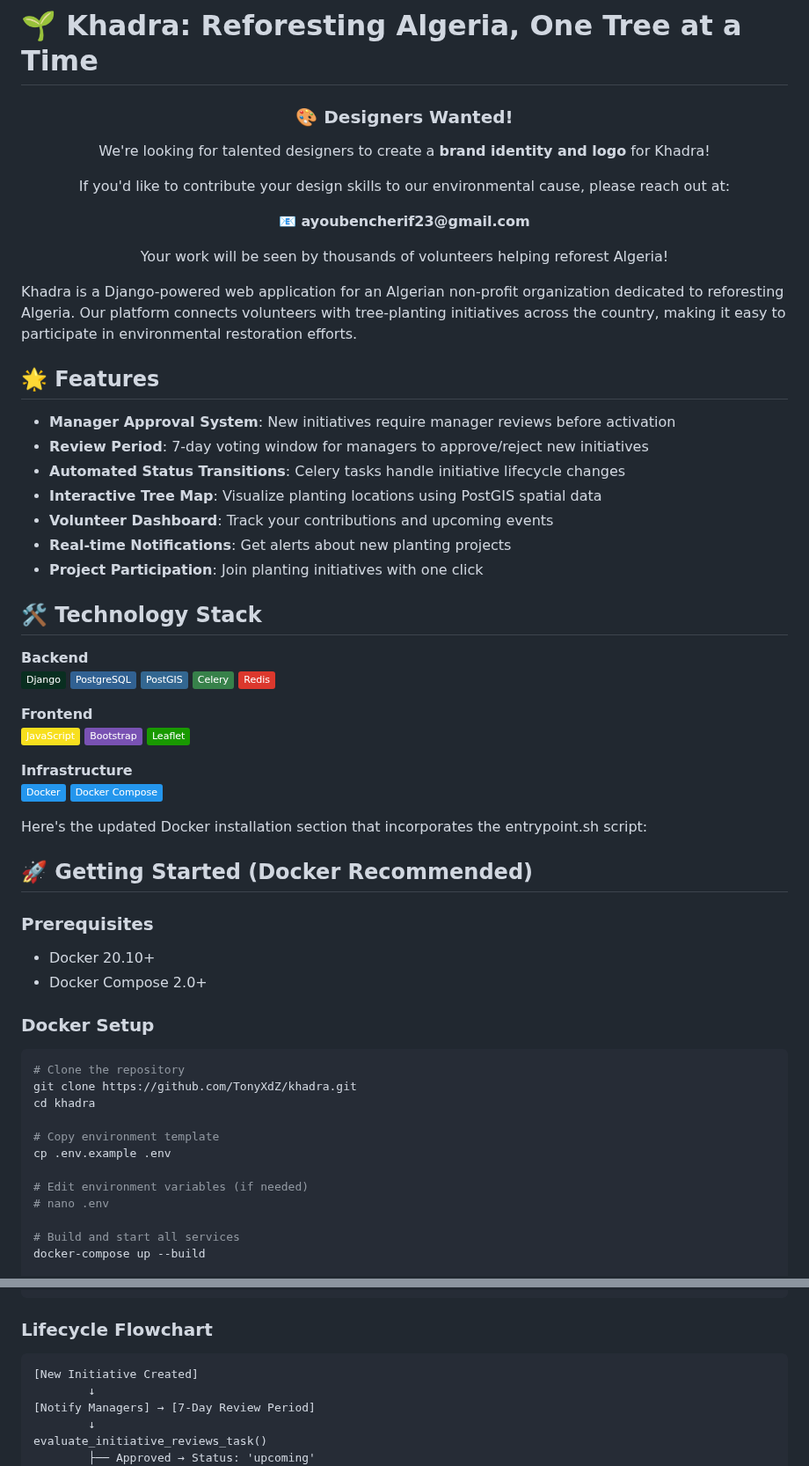
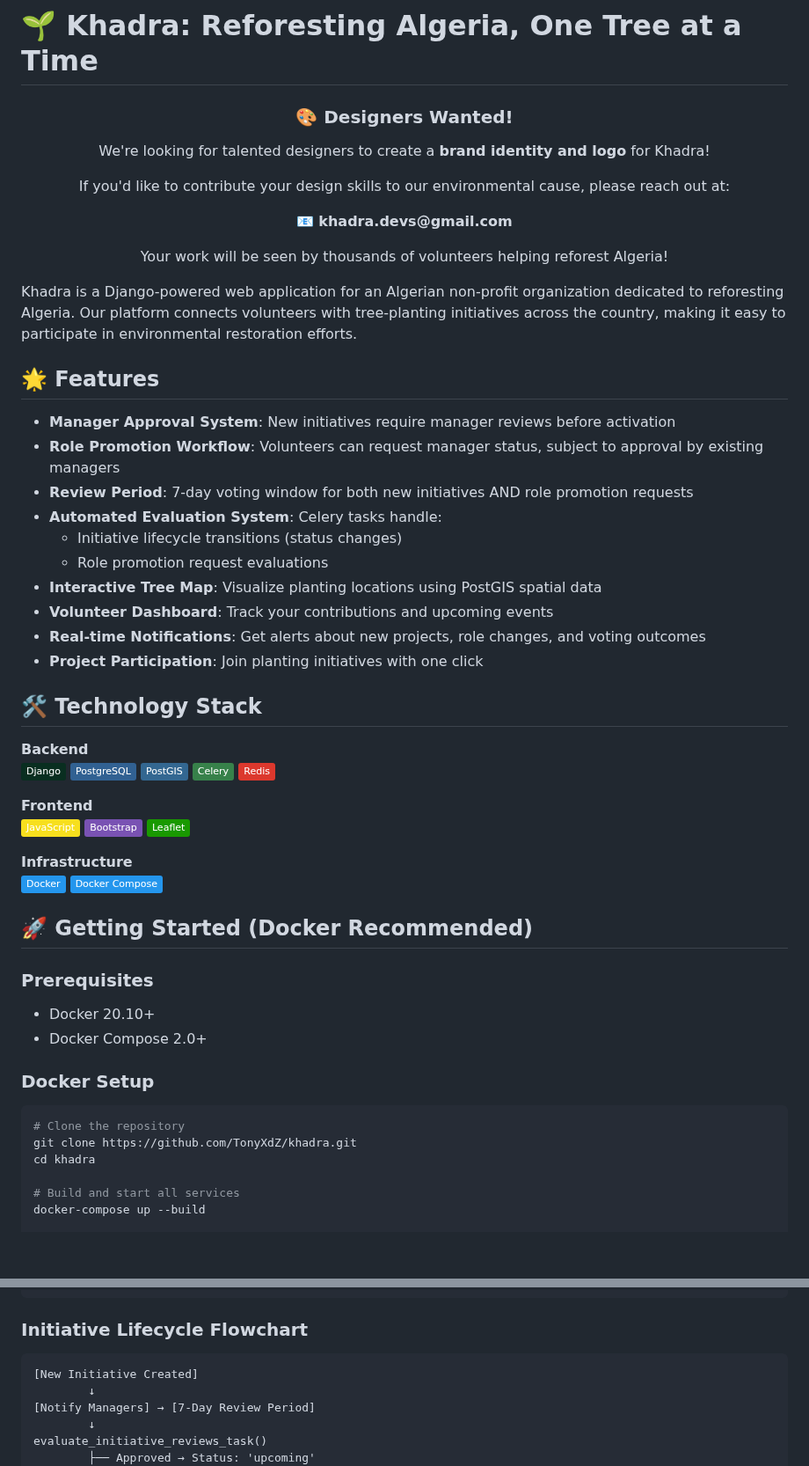
Before and after one commit to TonyXdZ/khadra, a Markdown page: README.md, 2 parts joined by grey strips. Shown at 88% size. Drawn GitHub-style; badges without logos; blank space fills up the shorter version.

````diff
--- a/README.md
+++ b/README.md
@@ -4,7 +4,7 @@
   <h3>🎨 Designers Wanted!</h3>
   <p>We're looking for talented designers to create a <strong>brand identity and logo</strong> for Khadra!</p>
   <p>If you'd like to contribute your design skills to our environmental cause, please reach out at:</p>
-  <p>📧 <strong>ayoubencherif23@gmail.com</strong></p>
+  <p>📧 <strong>khadra.devs@gmail.com</strong></p>
   <p>Your work will be seen by thousands of volunteers helping reforest Algeria!</p>
 </div>
 
@@ -13,11 +13,14 @@ Khadra is a Django-powered web application for an Algerian non-profit organizati
 ## 🌟 Features
 
 - **Manager Approval System**: New initiatives require manager reviews before activation
-- **Review Period**: 7-day voting window for managers to approve/reject new initiatives
-- **Automated Status Transitions**: Celery tasks handle initiative lifecycle changes
+- **Role Promotion Workflow**: Volunteers can request manager status, subject to approval by existing managers
+- **Review Period**: 7-day voting window for both new initiatives AND role promotion requests
+- **Automated Evaluation System**: Celery tasks handle:
+  - Initiative lifecycle transitions (status changes)
+  - Role promotion request evaluations
 - **Interactive Tree Map**: Visualize planting locations using PostGIS spatial data
 - **Volunteer Dashboard**: Track your contributions and upcoming events
-- **Real-time Notifications**: Get alerts about new planting projects
+- **Real-time Notifications**: Get alerts about new projects, role changes, and voting outcomes
 - **Project Participation**: Join planting initiatives with one click
 
 ## 🛠️ Technology Stack
@@ -38,10 +41,6 @@ Khadra is a Django-powered web application for an Algerian non-profit organizati
 ![Docker](https://img.shields.io/badge/Docker-2496ED?logo=docker&logoColor=white)
 ![Docker Compose](https://img.shields.io/badge/Docker_Compose-2496ED?logo=docker&logoColor=white)
 
-
-Here's the updated Docker installation section that incorporates the entrypoint.sh script:
-
-
 ## 🚀 Getting Started (Docker Recommended)
 
 ### Prerequisites
@@ -53,12 +52,6 @@ Here's the updated Docker installation section that incorporates the entrypoint.
 # Clone the repository
 git clone https://github.com/TonyXdZ/khadra.git
 cd khadra
-
-# Copy environment template
-cp .env.example .env
-
-# Edit environment variables (if needed)
-# nano .env
 
 # Build and start all services
 docker-compose up --build
@@ -144,7 +137,7 @@ def transition_initiative_to_completed_task(initiative_id):
     ...
 ```
 
-### Lifecycle Flowchart
+### Initiative Lifecycle Flowchart
 ```
 [New Initiative Created]
         ↓
````
Also changed, not shown: other parts of README.md (+23 -7 lines).
